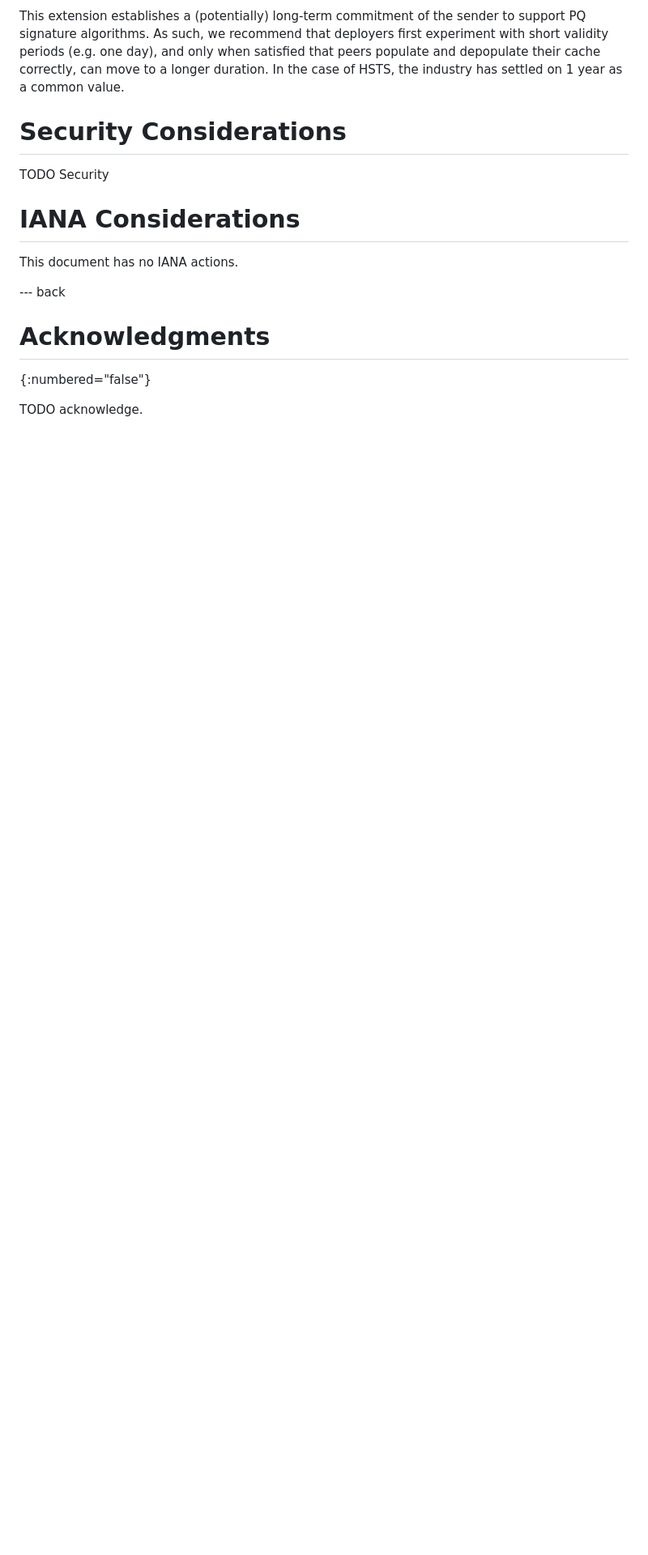
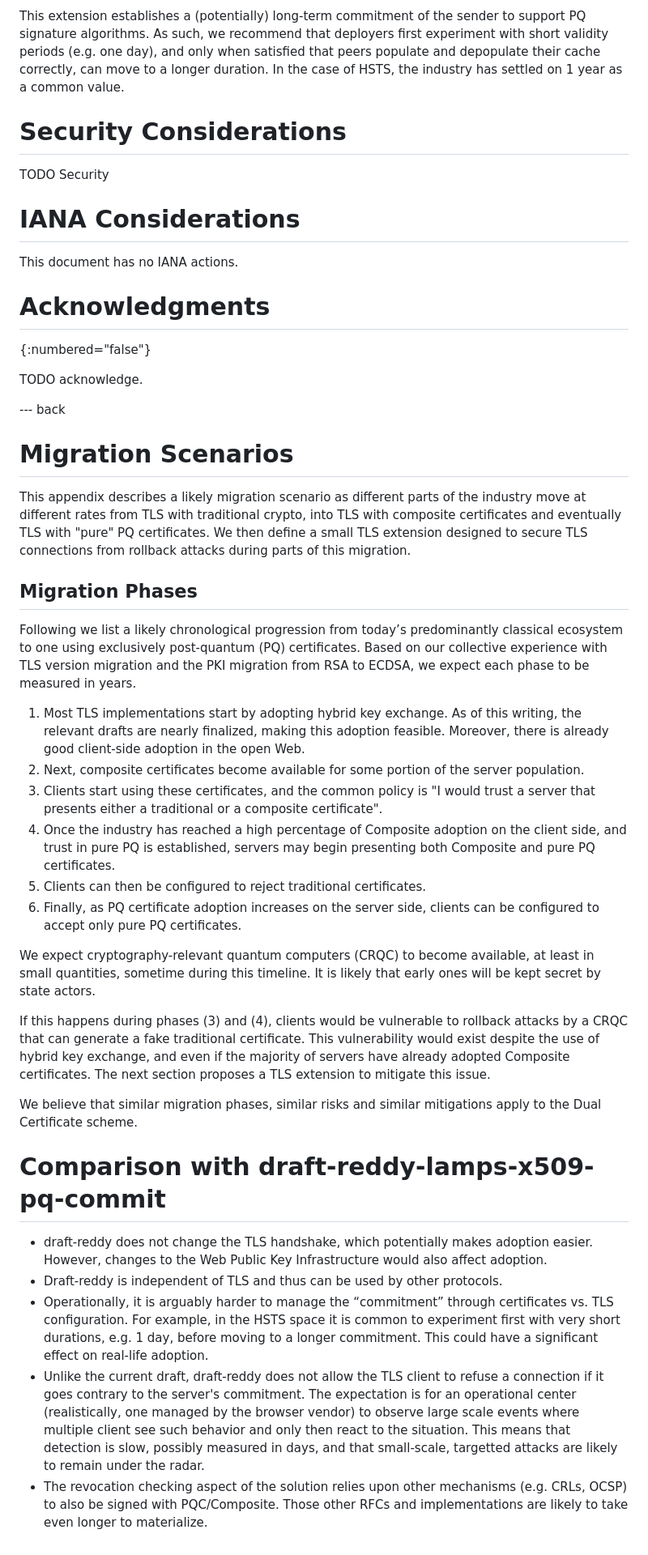
Before and after one commit to yaronf/draft-sheffer-tls-pqc-continuity, a Markdown page: draft-sheffer-tls-pqc-continuity.md, the part around the change printed below. Shown: that part at 81% size. Rendered like a GitHub page; blank space fills up the shorter version.

Commit message:
Comparison etc.

```diff
--- a/draft-sheffer-tls-pqc-continuity.md
+++ b/draft-sheffer-tls-pqc-continuity.md
@@ -149,10 +159,46 @@ TODO Security
 
 This document has no IANA actions.
 
-
---- back
-
 # Acknowledgments
 {:numbered="false"}
 
 TODO acknowledge.
+
+
+--- back
+
+# Migration Scenarios
+
+This appendix describes a likely migration scenario as different parts of the industry move at different rates from TLS with traditional crypto, into TLS with composite certificates and eventually TLS with "pure" PQ certificates. We then define a small TLS extension designed to secure TLS connections from rollback attacks during parts of this migration.
+
+## Migration Phases
+
+Following we list a likely chronological progression from today’s predominantly classical ecosystem to one using exclusively post-quantum (PQ) certificates. Based on our collective experience with TLS version migration and the PKI migration from RSA to ECDSA, we expect each phase to be measured in years.
+
+1. Most TLS implementations start by adopting hybrid key exchange. As of this writing, the relevant drafts are nearly finalized, making this adoption feasible. Moreover, there is already good client-side adoption in the open Web.
+2. Next, composite certificates become available for some portion of the server population.
+3. Clients start using these certificates, and the common policy is "I would trust a server that presents either a traditional or a composite certificate".
+4. Once the industry has reached a high percentage of Composite adoption on the client side, and trust in pure PQ is established, servers may begin presenting both Composite and pure PQ certificates.
+5. Clients can then be configured to reject traditional certificates.
+6. Finally, as PQ certificate adoption increases on the server side, clients can be configured to accept only pure PQ certificates.
+
+We expect cryptography-relevant quantum computers (CRQC) to become available, at least in small quantities, sometime during this timeline. It is likely that early ones will be kept secret by state actors.
+
+If this happens during phases (3) and (4), clients would be vulnerable to rollback attacks by a CRQC that can generate a fake traditional certificate. This vulnerability would exist despite the use of hybrid key exchange, and even if the majority of servers have already adopted Composite certificates. The next section proposes a TLS extension to mitigate this issue.
+
+We believe that similar migration phases, similar risks and similar mitigations apply to the Dual Certificate scheme.
+
+# Comparison with draft-reddy-lamps-x509-pq-commit
+
+* draft-reddy does not change the TLS handshake, which potentially makes adoption easier. However, changes
+to the Web Public Key Infrastructure would also affect adoption.
+* Draft-reddy is independent of TLS and thus can be used by other protocols.
+* Operationally, it is arguably harder to manage the “commitment” through certificates vs. TLS configuration.
+For example, in the HSTS space it is common to experiment first with very short durations, e.g. 1 day,
+before moving to a longer commitment. This could have a significant effect on real-life adoption.
+* Unlike the current draft, draft-reddy does not allow the TLS client to refuse a connection if it goes
+contrary to the server's commitment. The expectation is for an operational center (realistically, one managed
+by the browser vendor) to observe large scale events where multiple client see such behavior and only then react
+to the situation. This means that detection is slow, possibly measured in days, and that small-scale, targetted
+attacks are likely to remain under the radar.
+* The revocation checking aspect of the solution relies upon other mechanisms (e.g. CRLs, OCSP) to also be signed with PQC/Composite. Those other RFCs and implementations are likely to take even longer to materialize.
```
Also changed, not shown: other parts of draft-sheffer-tls-pqc-continuity.md (+47 -37 lines).
